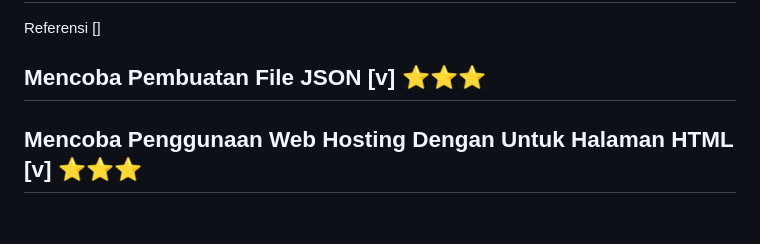
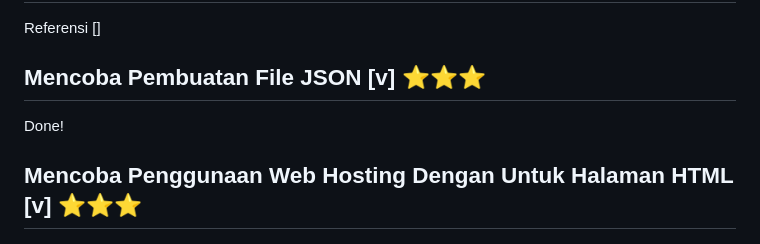
Before and after one commit to fardhozurr/UAS, a Markdown page: README.md, the part around the change. Drawn GitHub-style.

```diff
--- a/README.md
+++ b/README.md
@@ -198,6 +198,8 @@ Referensi tutorial
 Referensi []
 
 ## Mencoba Pembuatan File JSON [v] ⭐⭐⭐
+ Done!
+
 
 ## Mencoba Penggunaan Web Hosting Dengan Untuk Halaman HTML [v] ⭐⭐⭐
 
```
